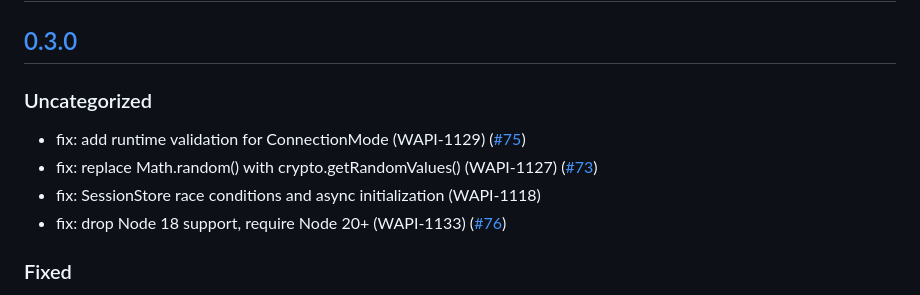
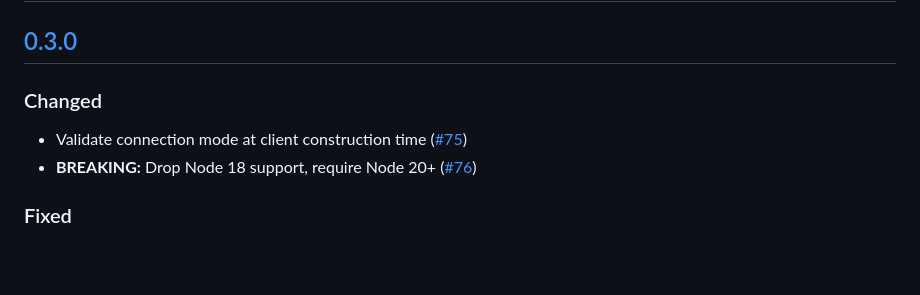
Before and after one commit to MetaMask/mobile-wallet-protocol, a Markdown page: packages/wallet-client/CHANGELOG.md, the part around one of its changes. Rendered like a GitHub page; blank space fills up the shorter version.

```diff
--- a/packages/wallet-client/CHANGELOG.md
+++ b/packages/wallet-client/CHANGELOG.md
@@ -9,12 +9,10 @@ and this project adheres to [Semantic Versioning](https://semver.org/spec/v2.0.0
 
 ## [0.3.0]
 
-### Uncategorized
+### Changed
 
-- fix: add runtime validation for ConnectionMode (WAPI-1129) ([#75](https://github.com/MetaMask/mobile-wallet-protocol/pull/75))
-- fix: replace Math.random() with crypto.getRandomValues() (WAPI-1127) ([#73](https://github.com/MetaMask/mobile-wallet-protocol/pull/73))
-- fix: SessionStore race conditions and async initialization (WAPI-1118)
-- fix: drop Node 18 support, require Node 20+ (WAPI-1133) ([#76](https://github.com/MetaMask/mobile-wallet-protocol/pull/76))
+- Validate connection mode at client construction time ([#75](https://github.com/MetaMask/mobile-wallet-protocol/pull/75))
+- **BREAKING:** Drop Node 18 support, require Node 20+ ([#76](https://github.com/MetaMask/mobile-wallet-protocol/pull/76))
 
 ### Fixed
 
```
Also changed, not shown: other parts of packages/wallet-client/CHANGELOG.md (+1 -1 lines), packages/core/CHANGELOG.md (+5 -11 lines), packages/dapp-client/CHANGELOG.md (+3 -8 lines).
